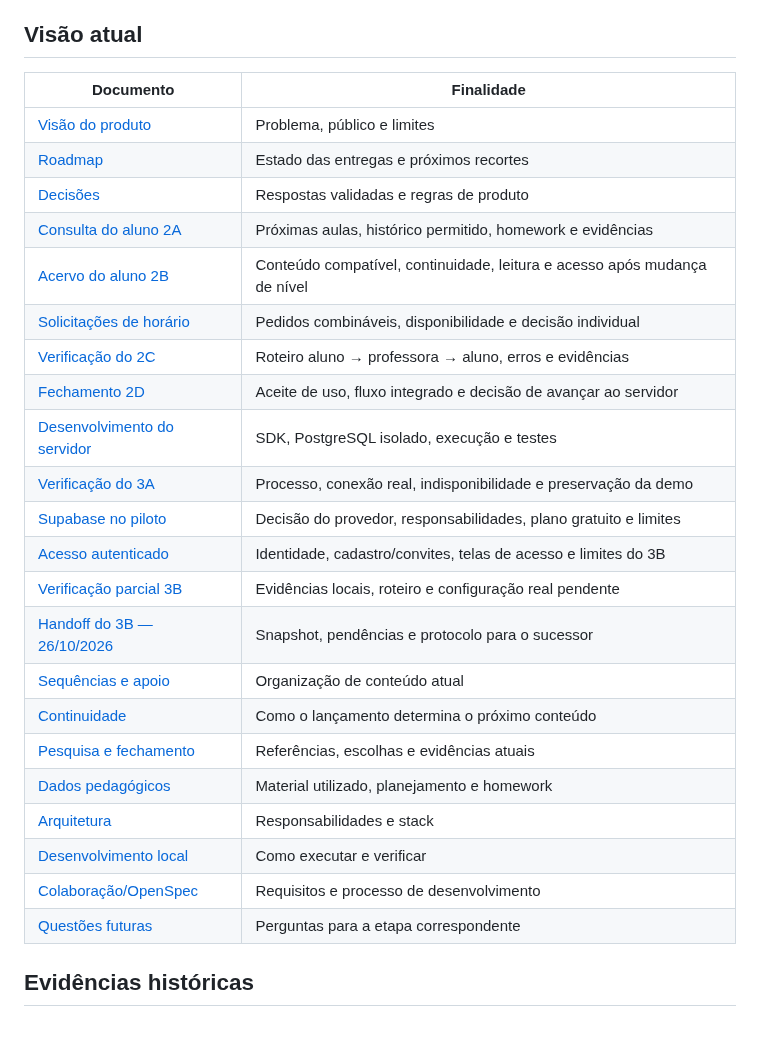
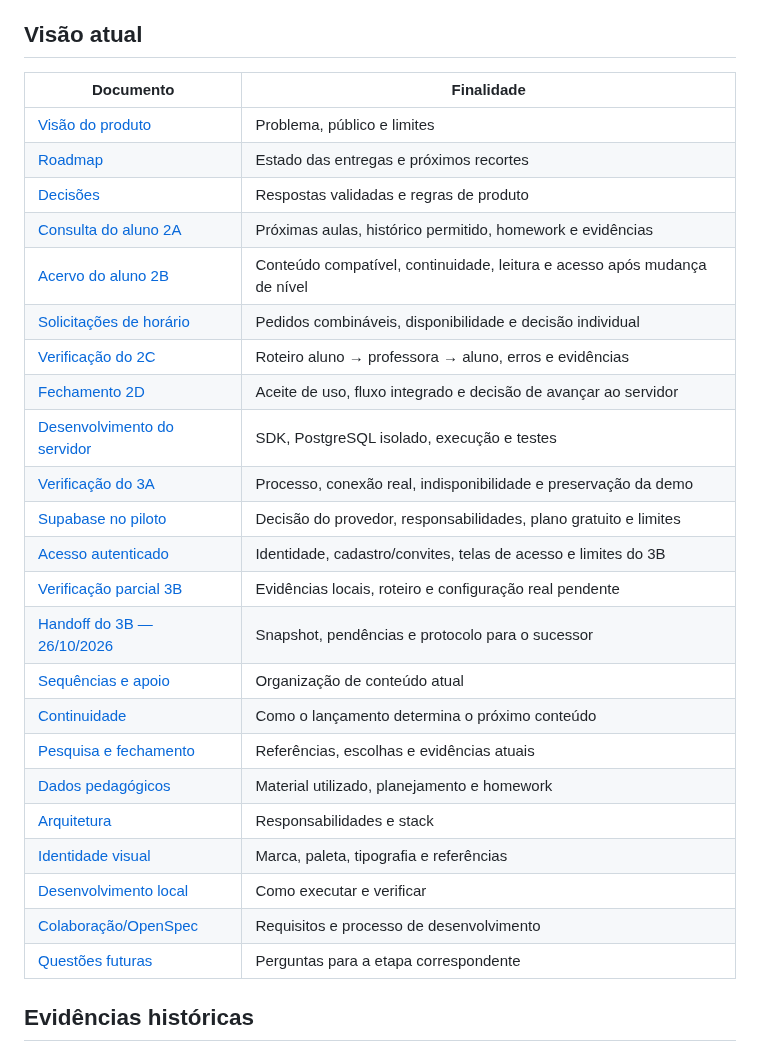
Before and after one commit to cristianworth/nextage-class, a Markdown page: docs/README.md, the part around the change. Drawn GitHub-style.

Commit message:
docs: standardize product presentation and local demo guide

```diff
--- a/docs/README.md
+++ b/docs/README.md
@@ -4,30 +4,31 @@ Etapa 1 aprovada por Nara, conforme relato de Cristian em 24/10/2026. Revisão i
 
 ## Visão atual
 
-| Documento | Finalidade |
-| --- | --- |
-| [Visão do produto](product-vision.md) | Problema, público e limites |
-| [Roadmap](roadmap.md) | Estado das entregas e próximos recortes |
-| [Decisões](decisions.md) | Respostas validadas e regras de produto |
-| [Consulta do aluno 2A](verification-2a.md) | Próximas aulas, histórico permitido, homework e evidências |
-| [Acervo do aluno 2B](verification-2b.md) | Conteúdo compatível, continuidade, leitura e acesso após mudança de nível |
-| [Solicitações de horário](scheduling-requests.md) | Pedidos combináveis, disponibilidade e decisão individual |
-| [Verificação do 2C](verification-2c.md) | Roteiro aluno → professora → aluno, erros e evidências |
-| [Fechamento 2D](verification-2d.md) | Aceite de uso, fluxo integrado e decisão de avançar ao servidor |
-| [Desenvolvimento do servidor](server-development.md) | SDK, PostgreSQL isolado, execução e testes |
-| [Verificação do 3A](verification-3a.md) | Processo, conexão real, indisponibilidade e preservação da demo |
-| [Supabase no piloto](supabase-pilot.md) | Decisão do provedor, responsabilidades, plano gratuito e limites |
-| [Acesso autenticado](account-access.md) | Identidade, cadastro/convites, telas de acesso e limites do 3B |
-| [Verificação parcial 3B](verification-3b.md) | Evidências locais, roteiro e configuração real pendente |
-| [Handoff do 3B — 26/10/2026](handoffs/2026-10-26-resume-3b.md) | Snapshot, pendências e protocolo para o sucessor |
-| [Sequências e apoio](book-catalog.md) | Organização de conteúdo atual |
-| [Continuidade](course-progress.md) | Como o lançamento determina o próximo conteúdo |
-| [Pesquisa e fechamento](teaching-sequences.md) | Referências, escolhas e evidências atuais |
-| [Dados pedagógicos](pedagogy.md) | Material utilizado, planejamento e homework |
-| [Arquitetura](architecture.md) | Responsabilidades e stack |
-| [Desenvolvimento local](local-development.md) | Como executar e verificar |
-| [Colaboração/OpenSpec](development-workflow.md) | Requisitos e processo de desenvolvimento |
-| [Questões futuras](deferred-questions.md) | Perguntas para a etapa correspondente |
+| Documento                                                      | Finalidade                                                                |
+| -------------------------------------------------------------- | ------------------------------------------------------------------------- |
+| [Visão do produto](product-vision.md)                          | Problema, público e limites                                               |
+| [Roadmap](roadmap.md)                                          | Estado das entregas e próximos recortes                                   |
+| [Decisões](decisions.md)                                       | Respostas validadas e regras de produto                                   |
+| [Consulta do aluno 2A](verification-2a.md)                     | Próximas aulas, histórico permitido, homework e evidências                |
+| [Acervo do aluno 2B](verification-2b.md)                       | Conteúdo compatível, continuidade, leitura e acesso após mudança de nível |
+| [Solicitações de horário](scheduling-requests.md)              | Pedidos combináveis, disponibilidade e decisão individual                 |
+| [Verificação do 2C](verification-2c.md)                        | Roteiro aluno → professora → aluno, erros e evidências                    |
+| [Fechamento 2D](verification-2d.md)                            | Aceite de uso, fluxo integrado e decisão de avançar ao servidor           |
+| [Desenvolvimento do servidor](server-development.md)           | SDK, PostgreSQL isolado, execução e testes                                |
+| [Verificação do 3A](verification-3a.md)                        | Processo, conexão real, indisponibilidade e preservação da demo           |
+| [Supabase no piloto](supabase-pilot.md)                        | Decisão do provedor, responsabilidades, plano gratuito e limites          |
+| [Acesso autenticado](account-access.md)                        | Identidade, cadastro/convites, telas de acesso e limites do 3B            |
+| [Verificação parcial 3B](verification-3b.md)                   | Evidências locais, roteiro e configuração real pendente                   |
+| [Handoff do 3B — 26/10/2026](handoffs/2026-10-26-resume-3b.md) | Snapshot, pendências e protocolo para o sucessor                          |
+| [Sequências e apoio](book-catalog.md)                          | Organização de conteúdo atual                                             |
+| [Continuidade](course-progress.md)                             | Como o lançamento determina o próximo conteúdo                            |
+| [Pesquisa e fechamento](teaching-sequences.md)                 | Referências, escolhas e evidências atuais                                 |
+| [Dados pedagógicos](pedagogy.md)                               | Material utilizado, planejamento e homework                               |
+| [Arquitetura](architecture.md)                                 | Responsabilidades e stack                                                 |
+| [Identidade visual](visual-design.md)                          | Marca, paleta, tipografia e referências                                   |
+| [Desenvolvimento local](local-development.md)                  | Como executar e verificar                                                 |
+| [Colaboração/OpenSpec](development-workflow.md)                | Requisitos e processo de desenvolvimento                                  |
+| [Questões futuras](deferred-questions.md)                      | Perguntas para a etapa correspondente                                     |
 
 ## Evidências históricas
 
```
Also changed, not shown: README.md (+41 -47 lines), docs/visual-design.md (added, +45 -0 lines), docs/images/overview.png (added), 1 other file.
